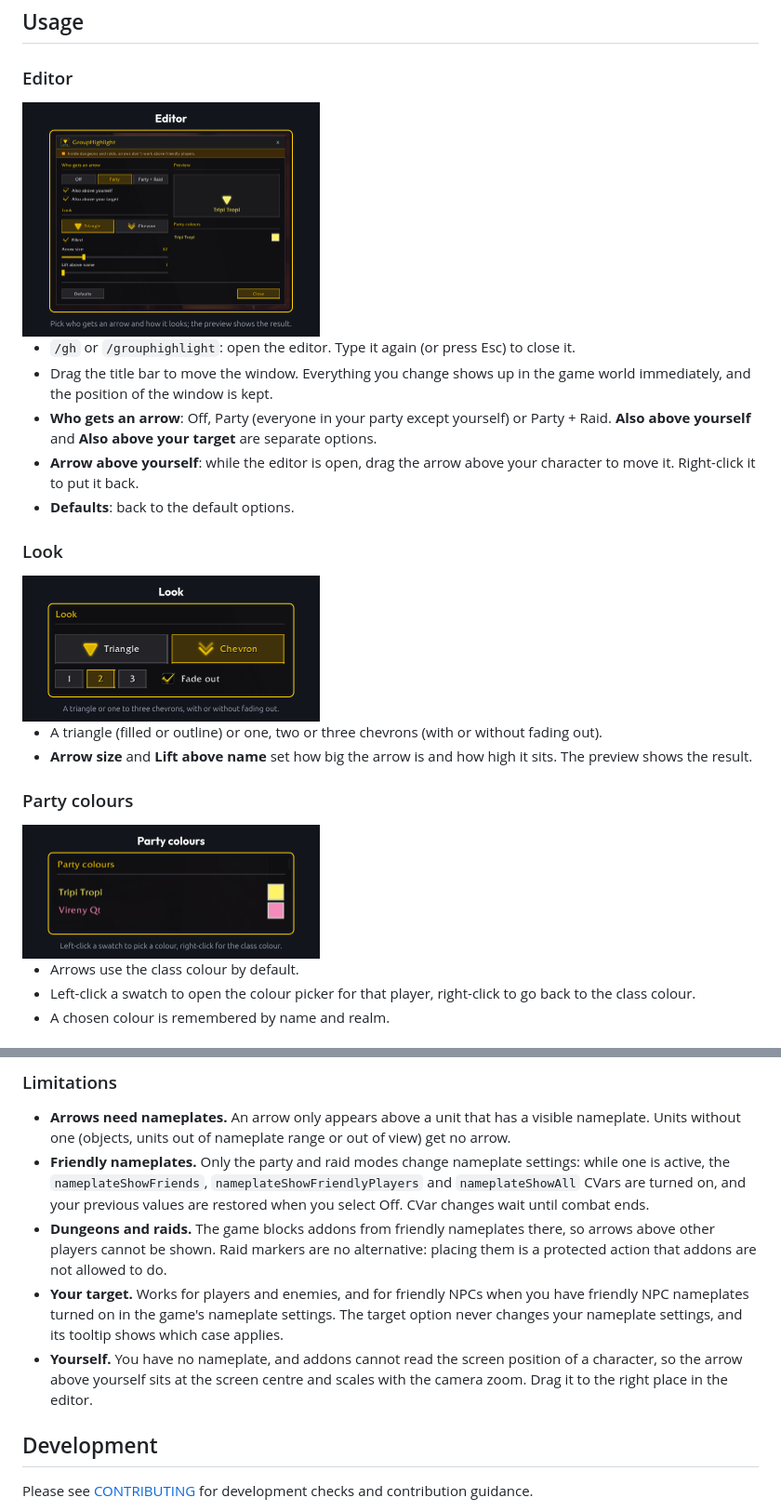
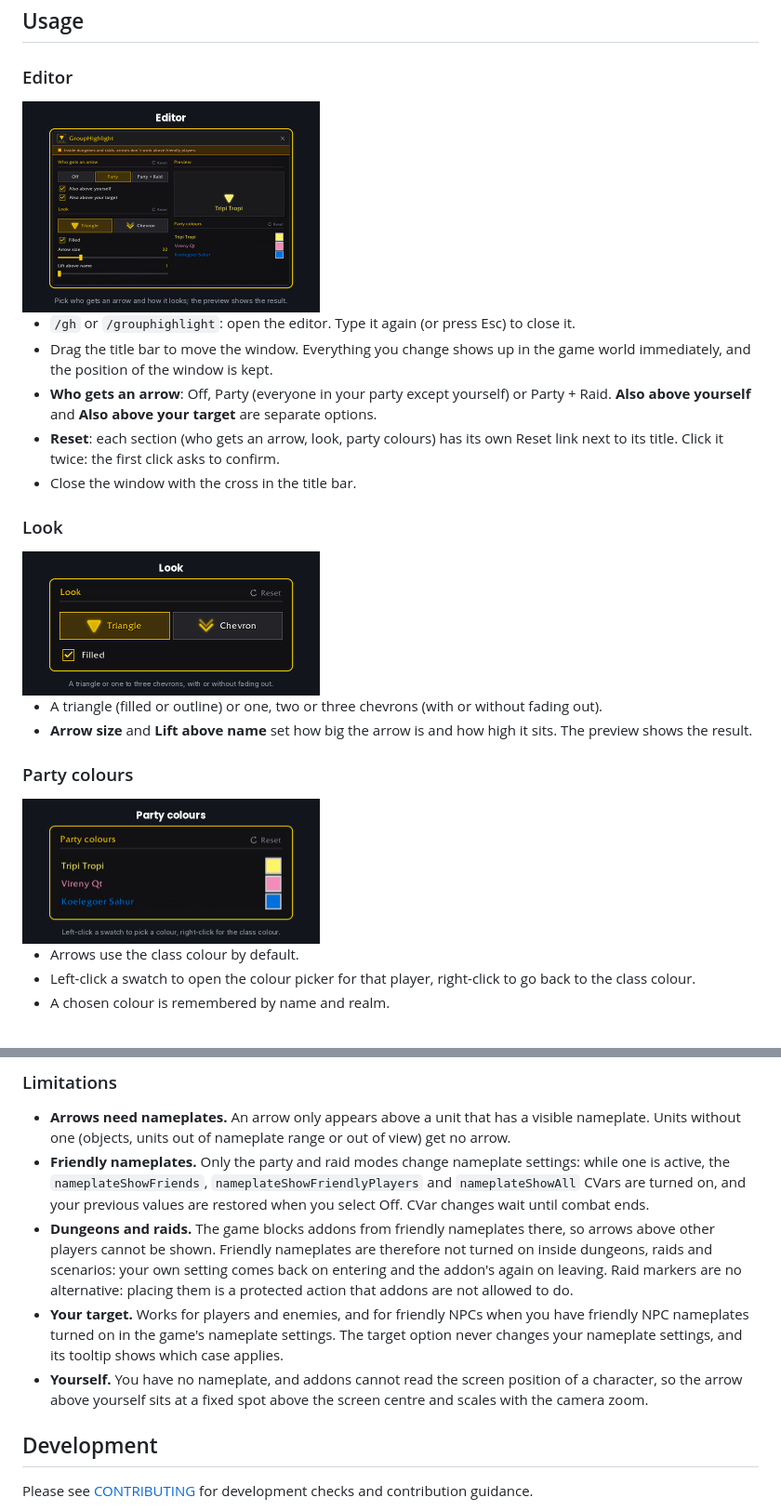
Before and after one commit to jordinbrouwer/GroupHighlight, a Markdown page: README.md, 2 parts joined by grey strips. Shown at 93% size. Drawn GitHub-style; pictures changed too: docs/images/2-editor.png, docs/images/3-look.png, docs/images/4-party-colours.png.

Commit message:
feat: per-section reset, own font and refreshed screenshots

```diff
--- a/README.md
+++ b/README.md
@@ -16,8 +16,8 @@ Put an arrow above your party and raid members, so you can find them in a crowd.
 - `/gh` or `/grouphighlight`: open the editor. Type it again (or press Esc) to close it.
 - Drag the title bar to move the window. Everything you change shows up in the game world immediately, and the position of the window is kept.
 - **Who gets an arrow**: Off, Party (everyone in your party except yourself) or Party + Raid. **Also above yourself** and **Also above your target** are separate options.
-- **Arrow above yourself**: while the editor is open, drag the arrow above your character to move it. Right-click it to put it back.
-- **Defaults**: back to the default options.
+- **Reset**: each section (who gets an arrow, look, party colours) has its own Reset link next to its title. Click it twice: the first click asks to confirm.
+- Close the window with the cross in the title bar.
 
 ### Look
 
@@ -56,9 +56,9 @@ Put an arrow above your party and raid members, so you can find them in a crowd.
 
 - **Arrows need nameplates.** An arrow only appears above a unit that has a visible nameplate. Units without one (objects, units out of nameplate range or out of view) get no arrow.
 - **Friendly nameplates.** Only the party and raid modes change nameplate settings: while one is active, the `nameplateShowFriends`, `nameplateShowFriendlyPlayers` and `nameplateShowAll` CVars are turned on, and your previous values are restored when you select Off. CVar changes wait until combat ends.
-- **Dungeons and raids.** The game blocks addons from friendly nameplates there, so arrows above other players cannot be shown. Raid markers are no alternative: placing them is a protected action that addons are not allowed to do.
+- **Dungeons and raids.** The game blocks addons from friendly nameplates there, so arrows above other players cannot be shown. Friendly nameplates are therefore not turned on inside dungeons, raids and scenarios: your own setting comes back on entering and the addon's again on leaving. Raid markers are no alternative: placing them is a protected action that addons are not allowed to do.
 - **Your target.** Works for players and enemies, and for friendly NPCs when you have friendly NPC nameplates turned on in the game's nameplate settings. The target option never changes your nameplate settings, and its tooltip shows which case applies.
-- **Yourself.** You have no nameplate, and addons cannot read the screen position of a character, so the arrow above yourself sits at the screen centre and scales with the camera zoom. Drag it to the right place in the editor.
+- **Yourself.** You have no nameplate, and addons cannot read the screen position of a character, so the arrow above yourself sits at a fixed spot above the screen centre and scales with the camera zoom.
 
 ## Development
 
```
Also changed, not shown: other parts of README.md (+1 -1 lines), CHANGELOG.md (+13 -0 lines), 10 other files.
